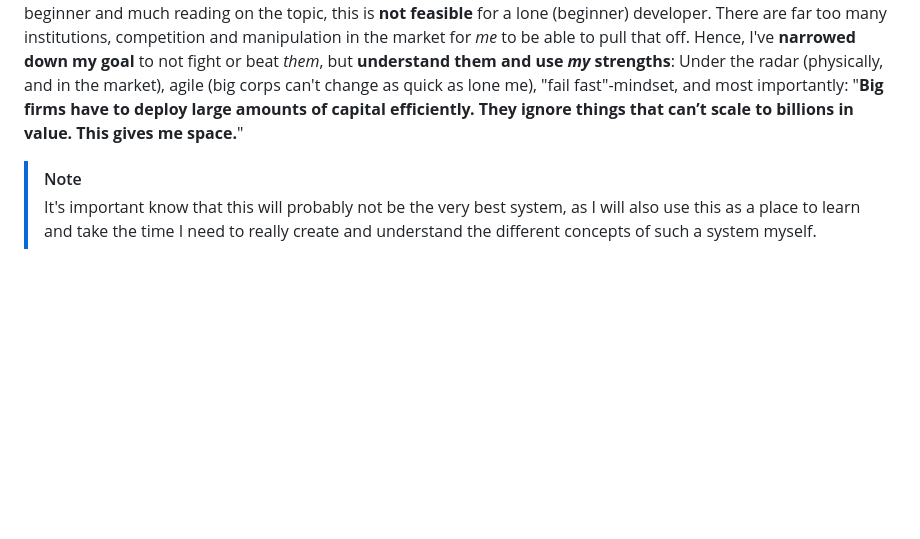
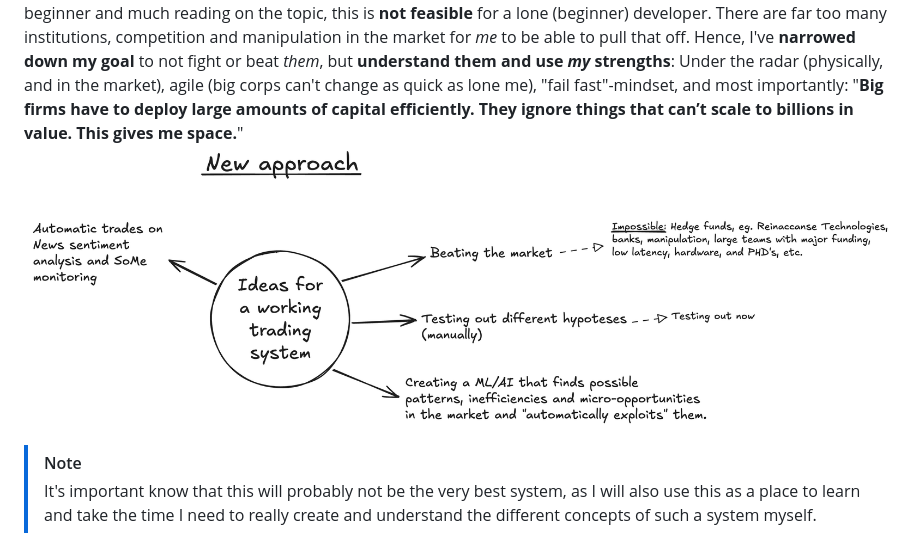
Before and after one commit to DanielWestgaard/ml-pred, a Markdown page: README.md, the part around the change. GitHub-like rendering; pictures changed too: images/current_approach_2025-05-27.png (added); blank space fills up the shorter version.

Commit message:
screen of current approach

```diff
--- a/README.md
+++ b/README.md
@@ -1,6 +1,7 @@
 # ml-pred 🚀
 The goal of this repository is to **explore possible ways to profit off the financial market**. In this current status of the repo, I'm **focusing on exploring different hypotheses** to find possible inefficiencies or micro-opportunities. Things that the "bigger institutions" might not prioritize because it is "so small" and not worth their time and resources.<br>
 In previous tries, I've explored the challenge of "**beating the market**". However, after many months, being a beginner and much reading on the topic, this is **not feasible** for a lone (beginner) developer. There are far too many institutions, competition and manipulation in the market for _me_ to be able to pull that off. Hence, I've **narrowed down my goal** to not fight or beat _them_, but **understand them and use _my_ strengths**: Under the radar (physically, and in the market), agile (big corps can't change as quick as lone me), "fail fast"-mindset, and most importantly: "**Big firms have to deploy large amounts of capital efficiently. They ignore things that can’t scale to billions in value. This gives me space.**"
+![Curent approach](images/current_approach_2025-05-27.png)
 > [!NOTE]
 > It's important know that this will probably not be the very best system, as I will also use this as a place to learn and take the time I need to really create and understand the different concepts of such a system myself.
 
```
